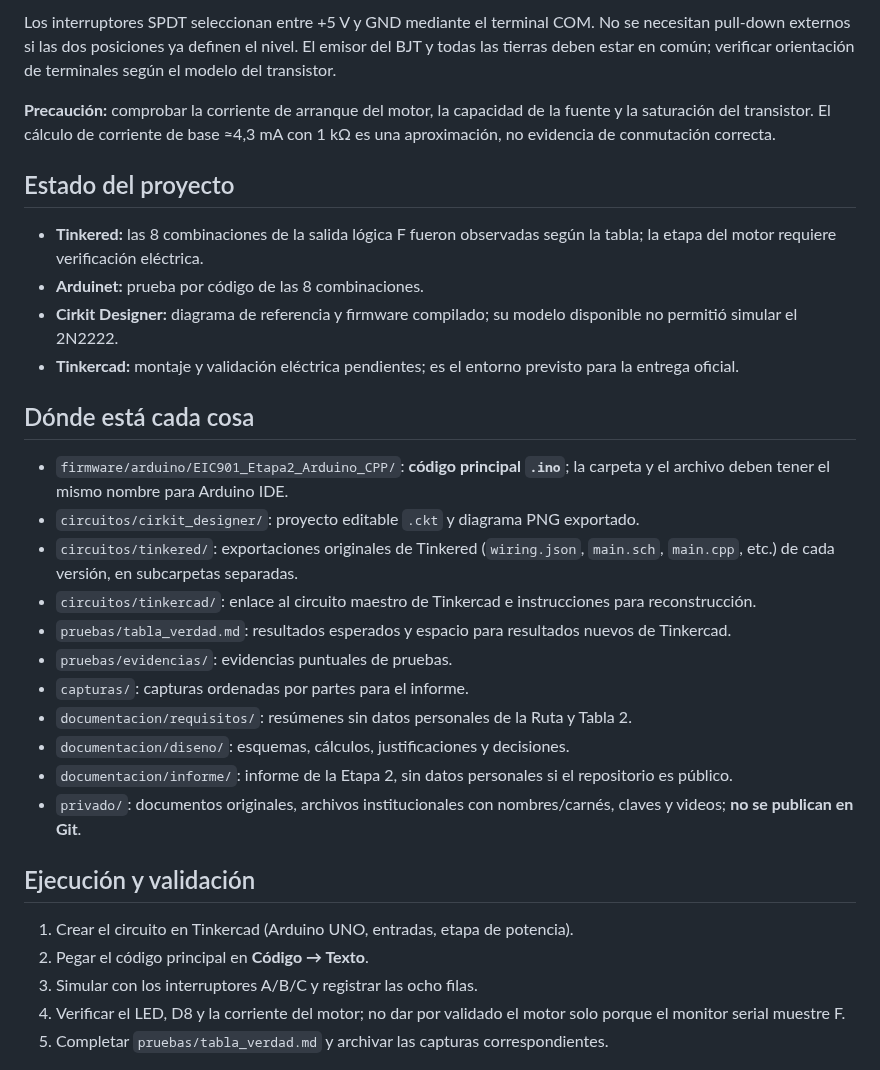
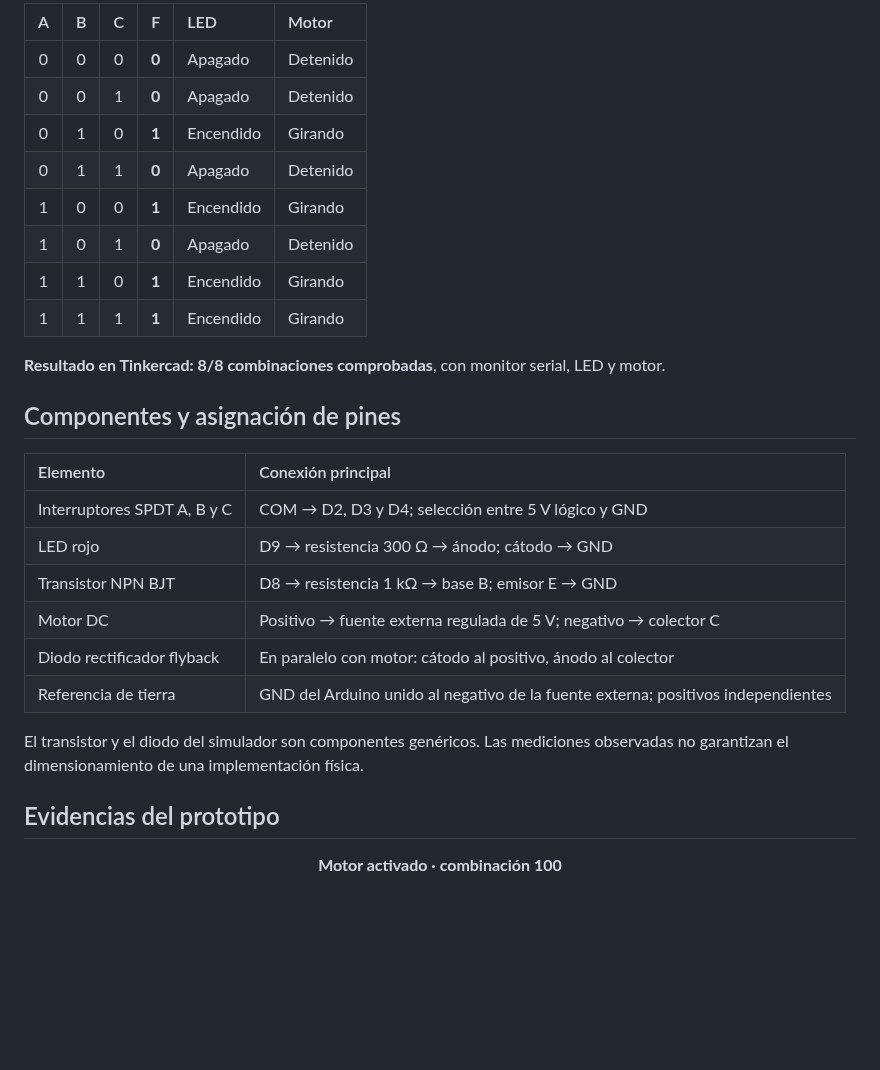
Before and after one commit to C3sarPerd0m0D3v/EIC901_Etapa2_Sistema_Extincion_Arduino_CPP, a Markdown page: README.md, the part around one of its changes. Rendered like a GitHub page; blank space fills up the shorter version.

```diff
--- a/README.md
+++ b/README.md
@@ -29,34 +56,33 @@ Reemplazar las compuertas 74HC04, 74HC08 y 74HC32 de la Etapa 1 por un **Arduino
 
-Los interruptores SPDT seleccionan entre +5 V y GND mediante el terminal COM. No se necesitan pull-down externos si las dos posiciones ya definen el nivel. El emisor del BJT y todas las tierras deben estar en común; verificar orientación de terminales según el modelo del transistor.
+| A | B | C | F | LED | Motor |
+|:-:|:-:|:-:|:-:|:--|:--|
+| 0 | 0 | 0 | **0** | Apagado | Detenido |
+| 0 | 0 | 1 | **0** | Apagado | Detenido |
+| 0 | 1 | 0 | **1** | Encendido | Girando |
+| 0 | 1 | 1 | **0** | Apagado | Detenido |
+| 1 | 0 | 0 | **1** | Encendido | Girando |
+| 1 | 0 | 1 | **0** | Apagado | Detenido |
+| 1 | 1 | 0 | **1** | Encendido | Girando |
+| 1 | 1 | 1 | **1** | Encendido | Girando |
 
-**Precaución:** comprobar la corriente de arranque del motor, la capacidad de la fuente y la saturación del transistor. El cálculo de corriente de base ≈4,3 mA con 1 kΩ es una aproximación, no evidencia de conmutación correcta.
+**Resultado en Tinkercad: 8/8 combinaciones comprobadas**, con monitor serial, LED y motor.
 
-## Estado del proyecto
+## Componentes y asignación de pines
 
-- **Tinkered:** las 8 combinaciones de la salida lógica F fueron observadas según la tabla; la etapa del motor requiere verificación eléctrica.
-- **Arduinet:** prueba por código de las 8 combinaciones.
-- **Cirkit Designer:** diagrama de referencia y firmware compilado; su modelo disponible no permitió simular el 2N2222.
-- **Tinkercad:** montaje y validación eléctrica pendientes; es el entorno previsto para la entrega oficial.
+| Elemento | Conexión principal |
+|:--|:--|
+| Interruptores SPDT A, B y C | COM → D2, D3 y D4; selección entre 5 V lógico y GND |
+| LED rojo | D9 → resistencia 300 Ω → ánodo; cátodo → GND |
+| Transistor NPN BJT | D8 → resistencia 1 kΩ → base B; emisor E → GND |
+| Motor DC | Positivo → fuente externa regulada de 5 V; negativo → colector C |
+| Diodo rectificador flyback | En paralelo con motor: cátodo al positivo, ánodo al colector |
+| Referencia de tierra | GND del Arduino unido al negativo de la fuente externa; positivos independientes |
 
-## Dónde está cada cosa
+El transistor y el diodo del simulador son componentes genéricos. Las mediciones observadas no garantizan el dimensionamiento de una implementación física.
 
-- `firmware/arduino/EIC901_Etapa2_Arduino_CPP/`: **código principal `.ino`**; la carpeta y el archivo deben tener el mismo nombre para Arduino IDE.
-- `circuitos/cirkit_designer/`: proyecto editable `.ckt` y diagrama PNG exportado.
-- `circuitos/tinkered/`: exportaciones originales de Tinkered (`wiring.json`, `main.sch`, `main.cpp`, etc.) de cada versión, en subcarpetas separadas.
-- `circuitos/tinkercad/`: enlace al circuito maestro de Tinkercad e instrucciones para reconstrucción.
-- `pruebas/tabla_verdad.md`: resultados esperados y espacio para resultados nuevos de Tinkercad.
-- `pruebas/evidencias/`: evidencias puntuales de pruebas.
-- `capturas/`: capturas ordenadas por partes para el informe.
-- `documentacion/requisitos/`: resúmenes sin datos personales de la Ruta y Tabla 2.
-- `documentacion/diseno/`: esquemas, cálculos, justificaciones y decisiones.
-- `documentacion/informe/`: informe de la Etapa 2, sin datos personales si el repositorio es público.
-- `privado/`: documentos originales, archivos institucionales con nombres/carnés, claves y videos; **no se publican en Git**.
+## Evidencias del prototipo
 
-## Ejecución y validación
+<div align="center">
 
-1. Crear el circuito en Tinkercad (Arduino UNO, entradas, etapa de potencia).
-2. Pegar el código principal en **Código → Texto**.
-3. Simular con los interruptores A/B/C y registrar las ocho filas.
-4. Verificar el LED, D8 y la corriente del motor; no dar por validado el motor solo porque el monitor serial muestre F.
-5. Completar `pruebas/tabla_verdad.md` y archivar las capturas correspondientes.
+**Motor activado · combinación 100**
 
```
Also changed, not shown: other parts of README.md (+107 -24 lines), circuitos/tinkercad/enlace_proyecto.md (+10 -5 lines), pruebas/tabla_verdad.md (+22 -12 lines), assets/portada.jpg (added).
